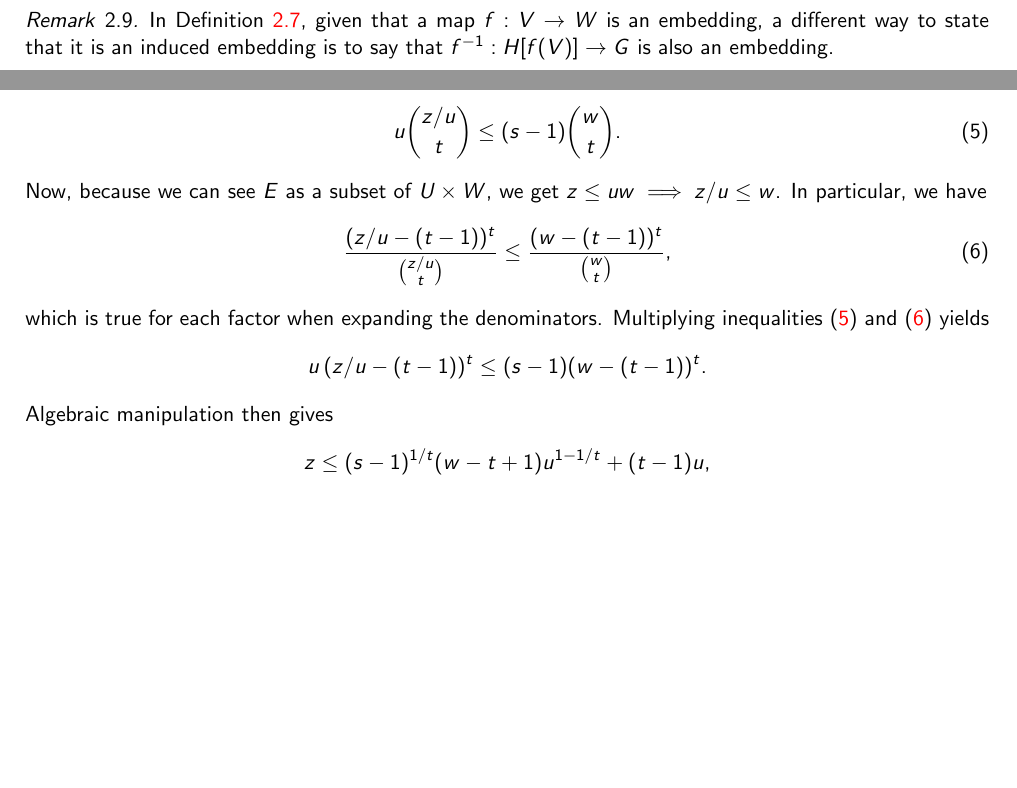
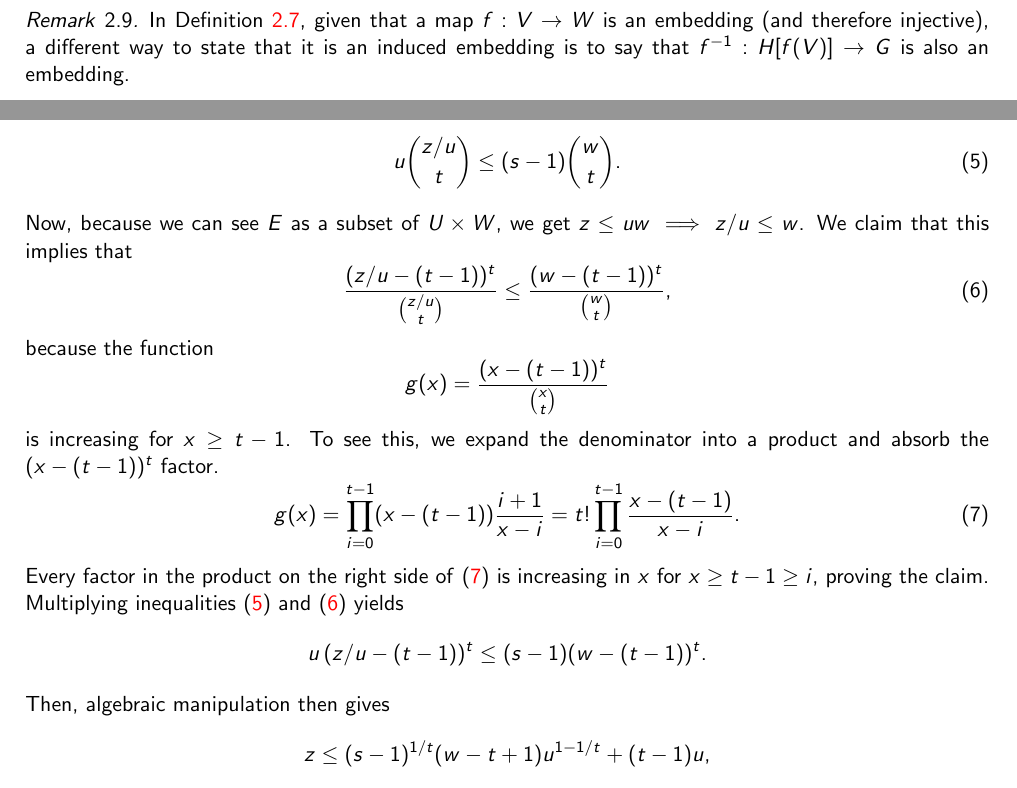
Before and after one commit to ferranEspuna/TFM, a LaTeX thesis (src/thesis.tex, which reads src/sections/preliminaries.tex): two parts of pages 10 and 13 of 22 before the commit and two parts of pages 10 and 13 of 23 after it, joined at a grey line, cut so that both start at the same text, the shorter picture padded with empty space. Compiled offline with pdfLaTeX.

Commit message:
add more details to the KST proof

```diff
--- a/src/sections/preliminaries.tex
+++ b/src/sections/preliminaries.tex
@@ -134,7 +134,8 @@ to relate $k$-graphs of the same uniformity to each other.
 \end{remark}
 
 \begin{remark}
-    In Definition~\ref{def:embedding}, given that a map $f: V \to W$ is an embedding,
+    In Definition~\ref{def:embedding}, given that a map $f: V \to W$ is an embedding
+    (and therefore injective),
     a different way to state that it is an induced embedding is to say that
     $f^{-1}: H[f(V)] \to G$ is also an embedding.
 \end{remark}
@@ -405,16 +406,26 @@ The result is stated and proved here for completeness.
         \end{equation}
         Now, because we can see $E$ as a subset of $U \times W$,
         we get $z \leq uw \implies z/u \leq w$.
-        In particular, we have
+        We claim that this implies that
         \begin{equation} \label{eq:kst_binom}
             \frac{(z/u - (t - 1))^t}{\binom{z/u}{t}} \leq \frac{(w - (t - 1))^t}{\binom{w}{t}},
         \end{equation}
-        which is true for each factor when expanding the denominators.
+        because the function
+        \[
+            g(x) = \frac{(x - (t - 1))^t}{\binom{x}{t}}
+        \]
+        is increasing for $x \geq t - 1$.
+        To see this, we expand the denominator into a product and absorb the $(x - (t - 1))^t$ factor.
+        \begin{equation} \label{eq:g_expansion}
+            g(x) = \prod_{i=0}^{t-1} (x-(t-1)) \frac{i+1}{x-i} = t! \prod_{i=0}^{t-1} \frac{x-(t-1)}{x-i}.
+        \end{equation}
+        Every factor in the product on the right side of~\eqref{eq:g_expansion} is increasing
+        in $x$ for $x \geq t - 1 \geq i$, proving the claim.
         Multiplying inequalities~\eqref{eq:kst_chained} and~\eqref{eq:kst_binom} yields
         \[
             u \, (z/u - (t - 1))^t \leq (s - 1)(w - (t - 1))^t.
         \]
-        Algebraic manipulation then gives
+        Then, algebraic manipulation then gives
         \[
             z \leq (s - 1)^{1 / t}(w - t + 1)u^{1 - 1 / t} + (t - 1)u,
         \]
```
Also changed, not shown: out/thesis.pdf, src/sections/preliminaries.tex (8 more changed lines).
